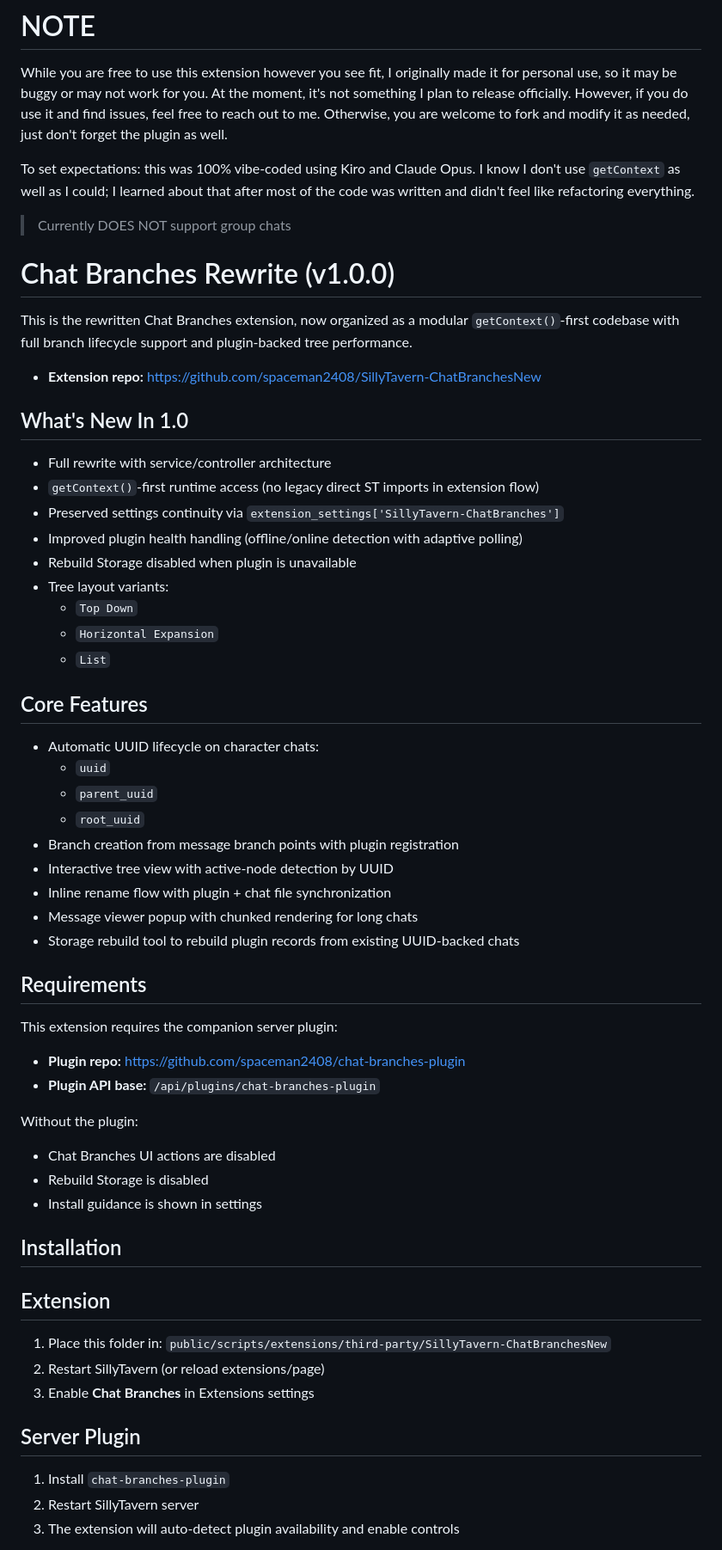
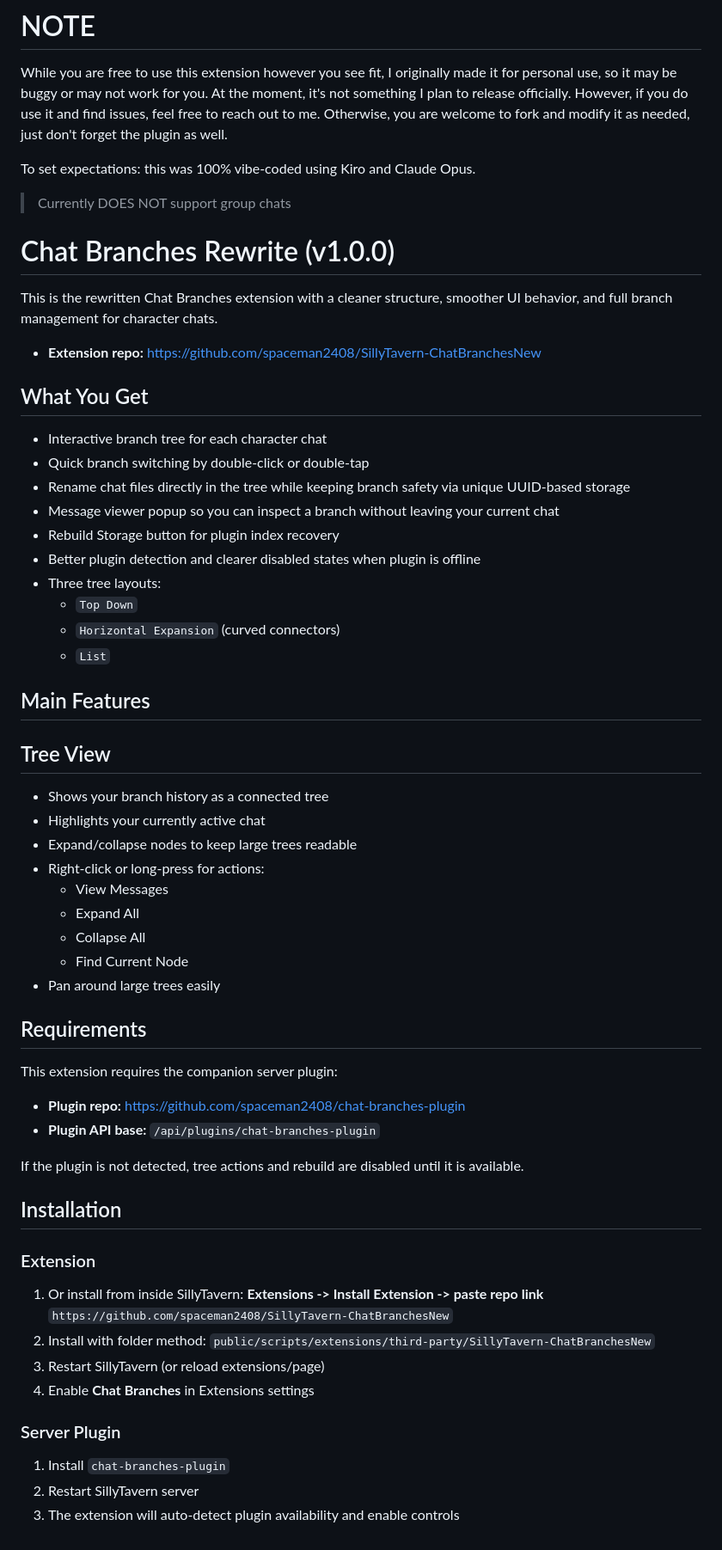
Before and after one commit to spaceman2408/SillyTavern-ChatBranchesNew, a Markdown page: README.md, the part around one of its changes. Shown at 86% size. GitHub-like rendering.

Commit message:
docs: update README.md to enhance clarity and detail on features and installation

```diff
--- a/README.md
+++ b/README.md
@@ -1,39 +1,41 @@
 # NOTE
 While you are free to use this extension however you see fit, I originally made it for personal use, so it may be buggy or may not work for you. At the moment, it's not something I plan to release officially. However, if you do use it and find issues, feel free to reach out to me. Otherwise, you are welcome to fork and modify it as needed, just don't forget the plugin as well.
 
-To set expectations: this was 100% vibe-coded using Kiro and Claude Opus. I know I don't use `getContext` as well as I could; I learned about that after most of the code was written and didn't feel like refactoring everything.
+To set expectations: this was 100% vibe-coded using Kiro and Claude Opus.
 
 > Currently DOES NOT support group chats
 
 # Chat Branches Rewrite (v1.0.0)
 
-This is the rewritten Chat Branches extension, now organized as a modular `getContext()`-first codebase with full branch lifecycle support and plugin-backed tree performance.
+This is the rewritten Chat Branches extension with a cleaner structure, smoother UI behavior, and full branch management for character chats.
 
 - **Extension repo:** https://github.com/spaceman2408/SillyTavern-ChatBranchesNew
 
-## What's New In 1.0
+## What You Get
 
-- Full rewrite with service/controller architecture
-- `getContext()`-first runtime access (no legacy direct ST imports in extension flow)
-- Preserved settings continuity via `extension_settings['SillyTavern-ChatBranches']`
-- Improved plugin health handling (offline/online detection with adaptive polling)
-- Rebuild Storage disabled when plugin is unavailable
-- Tree layout variants:
+- Interactive branch tree for each character chat
+- Quick branch switching by double-click or double-tap
+- Rename chat files directly in the tree while keeping branch safety via unique UUID-based storage
+- Message viewer popup so you can inspect a branch without leaving your current chat
+- Rebuild Storage button for plugin index recovery
+- Better plugin detection and clearer disabled states when plugin is offline
+- Three tree layouts:
   - `Top Down`
-  - `Horizontal Expansion`
+  - `Horizontal Expansion` (curved connectors)
   - `List`
 
-## Core Features
+## Main Features
 
-- Automatic UUID lifecycle on character chats:
-  - `uuid`
-  - `parent_uuid`
-  - `root_uuid`
-- Branch creation from message branch points with plugin registration
-- Interactive tree view with active-node detection by UUID
-- Inline rename flow with plugin + chat file synchronization
-- Message viewer popup with chunked rendering for long chats
-- Storage rebuild tool to rebuild plugin records from existing UUID-backed chats
+## Tree View
+- Shows your branch history as a connected tree
+- Highlights your currently active chat
+- Expand/collapse nodes to keep large trees readable
+- Right-click or long-press for actions:
+  - View Messages
+  - Expand All
+  - Collapse All
+  - Find Current Node
+- Pan around large trees easily
 
 ## Requirements
 
@@ -42,20 +44,20 @@ This extension requires the companion server plugin:
 - **Plugin repo:** https://github.com/spaceman2408/chat-branches-plugin
 - **Plugin API base:** `/api/plugins/chat-branches-plugin`
 
-Without the plugin:
-- Chat Branches UI actions are disabled
-- Rebuild Storage is disabled
-- Install guidance is shown in settings
+If the plugin is not detected, tree actions and rebuild are disabled until it is available.
 
 ## Installation
 
-## Extension
-1. Place this folder in:
+### Extension
+1. Or install from inside SillyTavern:
+**Extensions -> Install Extension -> paste repo link**
+`https://github.com/spaceman2408/SillyTavern-ChatBranchesNew`
+2. Install with folder method:
 `public/scripts/extensions/third-party/SillyTavern-ChatBranchesNew`
-2. Restart SillyTavern (or reload extensions/page)
-3. Enable **Chat Branches** in Extensions settings
+3. Restart SillyTavern (or reload extensions/page)
+4. Enable **Chat Branches** in Extensions settings
 
-## Server Plugin
+### Server Plugin
 1. Install `chat-branches-plugin`
 2. Restart SillyTavern server
 3. The extension will auto-detect plugin availability and enable controls
```
Also changed, not shown: other parts of README.md (+9 -69 lines).
